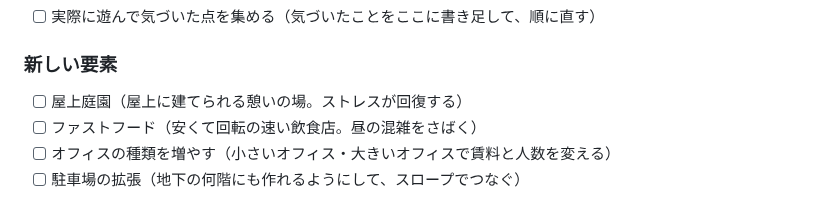
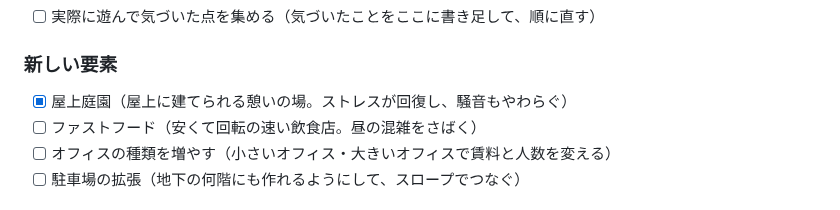
Before and after one commit to Toshiaki0315/ProjectTower, a Markdown page: Tasks.md, the part around the change. Drawn GitHub-style.

```diff
--- a/Tasks.md
+++ b/Tasks.md
@@ -96,7 +96,7 @@
 - [ ] 実際に遊んで気づいた点を集める（気づいたことをここに書き足して、順に直す）
 
 ### 新しい要素
-- [ ] 屋上庭園（屋上に建てられる憩いの場。ストレスが回復する）
+- [x] 屋上庭園（屋上に建てられる憩いの場。ストレスが回復し、騒音もやわらぐ）
 - [ ] ファストフード（安くて回転の速い飲食店。昼の混雑をさばく）
 - [ ] オフィスの種類を増やす（小さいオフィス・大きいオフィスで賃料と人数を変える）
 - [ ] 駐車場の拡張（地下の何階にも作れるようにして、スロープでつなぐ）
```
Also changed, not shown: README.md (+2 -1 lines), docs/Game_Spec.md (+4 -0 lines), docs/images/buildings/garden.png (added), docs/images/screenshots/day.png, docs/images/screenshots/night.png, 8 other files.
